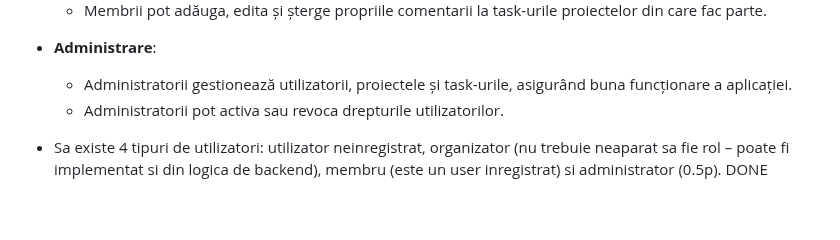
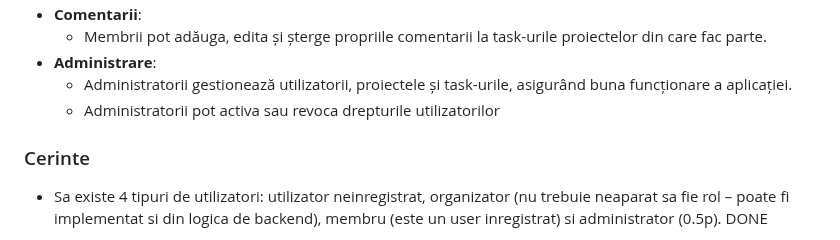
Before and after one commit to AleooTheGreat/MTA, a Markdown page: README.md, the part around the change. GitHub-like rendering; blank space fills up the shorter version.

```diff
--- a/README.md
+++ b/README.md
@@ -41,7 +41,9 @@
   - Membrii pot adăuga, edita și șterge propriile comentarii la task-urile proiectelor din care fac parte.
 - **Administrare**:
   - Administratorii gestionează utilizatorii, proiectele și task-urile, asigurând buna funcționare a aplicației.
-  - Administratorii pot activa sau revoca drepturile utilizatorilor.
+  - Administratorii pot activa sau revoca drepturile utilizatorilor
+
+### Cerinte
 
 - Sa existe 4 tipuri de utilizatori: utilizator neinregistrat, organizator (nu
 trebuie neaparat sa fie rol – poate fi implementat si din logica de backend),
```
